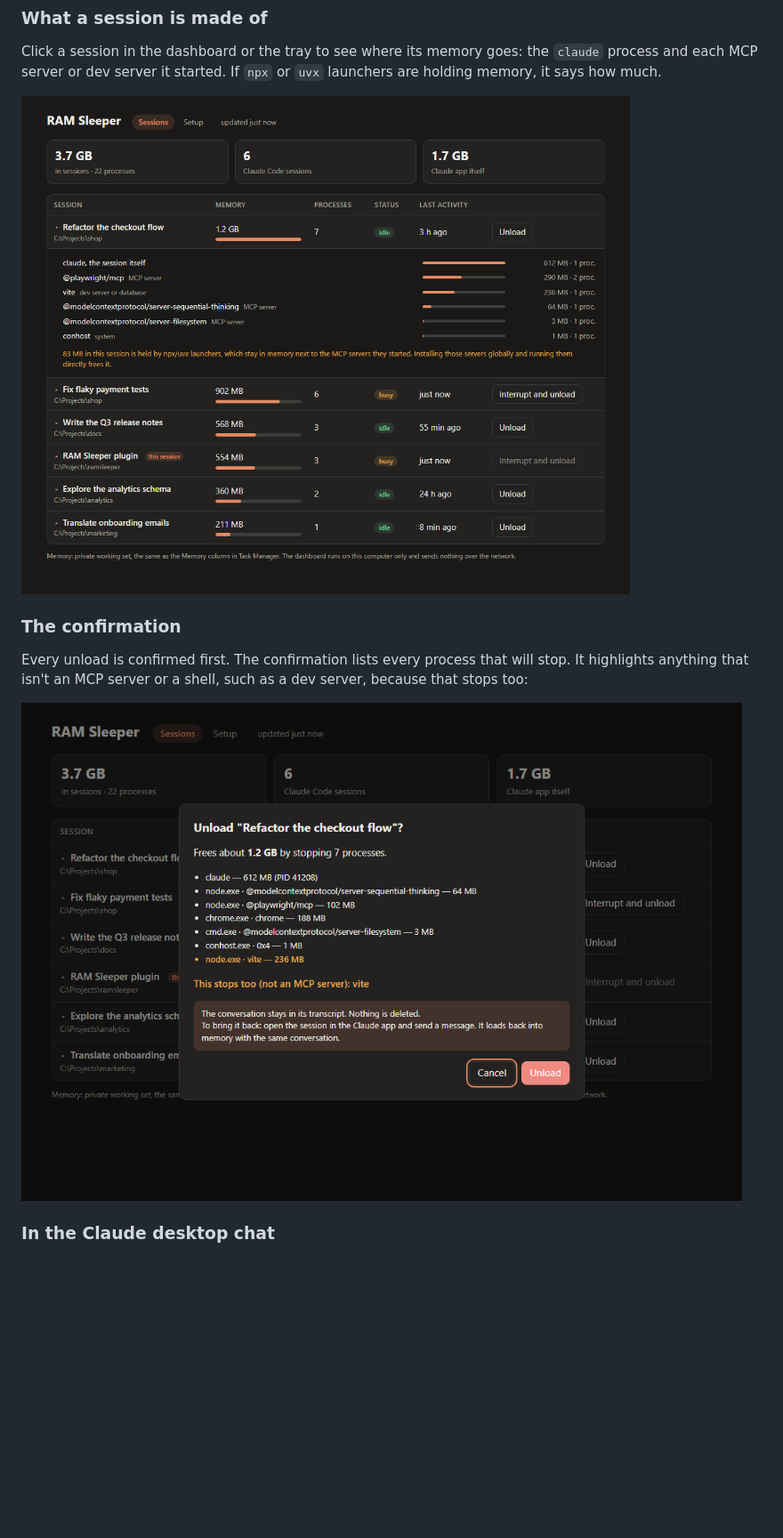
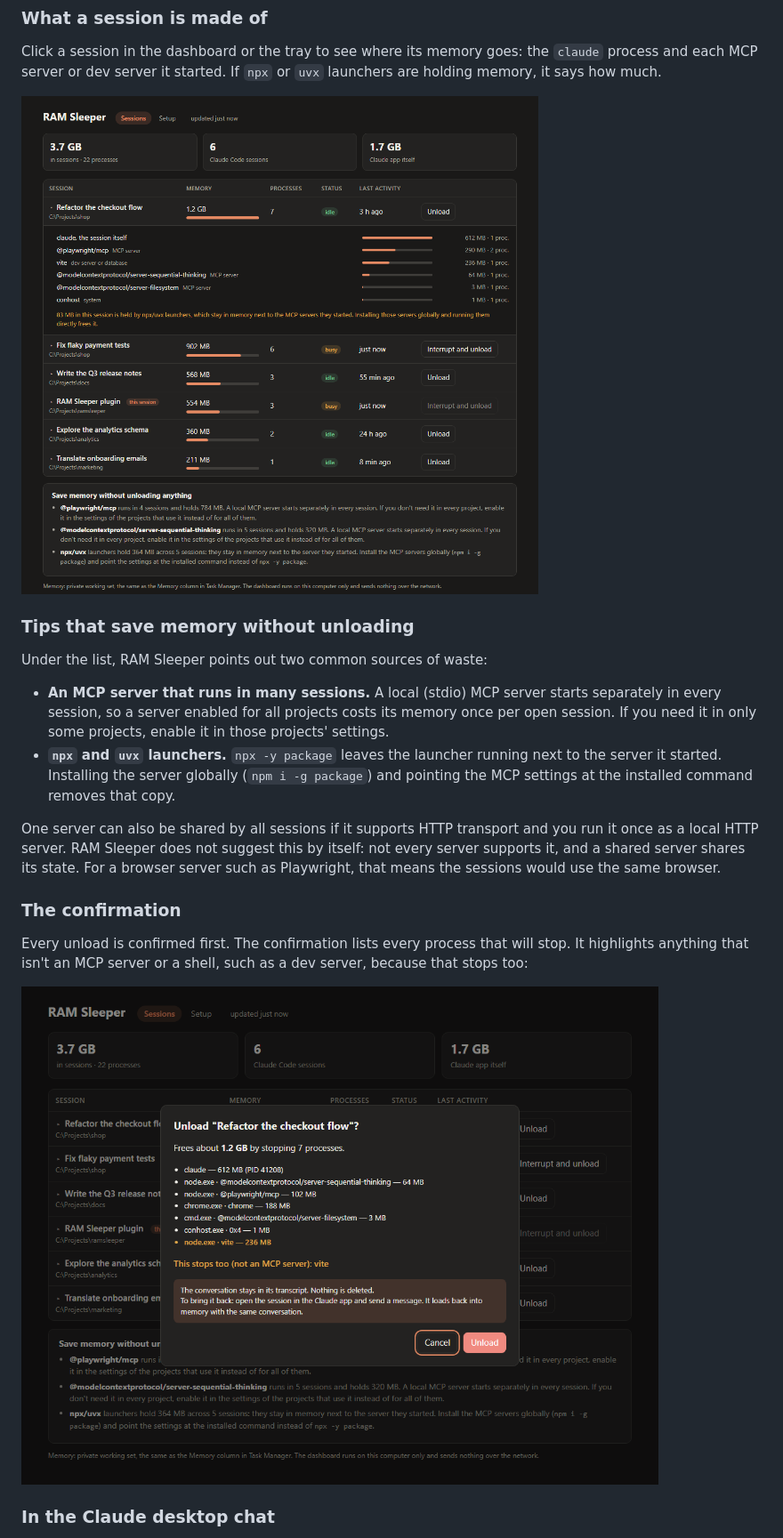
Before and after one commit to kejid/ramsleeper, a Markdown page: README.md, the part around the change. Shown at 89% size. Rendered like a GitHub page; pictures changed too: docs/images/breakdown-dark.png, docs/images/unload-confirm-dark.png; blank space fills up the shorter version.

```diff
--- a/README.md
+++ b/README.md
@@ -39,6 +39,15 @@ All screenshots use demo data (`RAMSLEEPER_DEMO=1`), not real sessions.
 Click a session in the dashboard or the tray to see where its memory goes: the `claude` process and each MCP server or dev server it started. If `npx` or `uvx` launchers are holding memory, it says how much.
 
 ![Dashboard with one session expanded into the claude process, two MCP servers, and a Vite dev server, with a note about npx launchers](docs/images/breakdown-dark.png)
+
+### Tips that save memory without unloading
+
+Under the list, RAM Sleeper points out two common sources of waste:
+
+- **An MCP server that runs in many sessions.** A local (stdio) MCP server starts separately in every session, so a server enabled for all projects costs its memory once per open session. If you need it in only some projects, enable it in those projects' settings.
+- **`npx` and `uvx` launchers.** `npx -y package` leaves the launcher running next to the server it started. Installing the server globally (`npm i -g package`) and pointing the MCP settings at the installed command removes that copy.
+
+One server can also be shared by all sessions if it supports HTTP transport and you run it once as a local HTTP server. RAM Sleeper does not suggest this by itself: not every server supports it, and a shared server shares its state. For a browser server such as Playwright, that means the sessions would use the same browser.
 
 ### The confirmation
 
```
Also changed, not shown: skills/ramsleeper/SKILL.md (+2 -0 lines), docs/images/dashboard-dark.png, docs/images/tray-popup.png, 5 other files.
